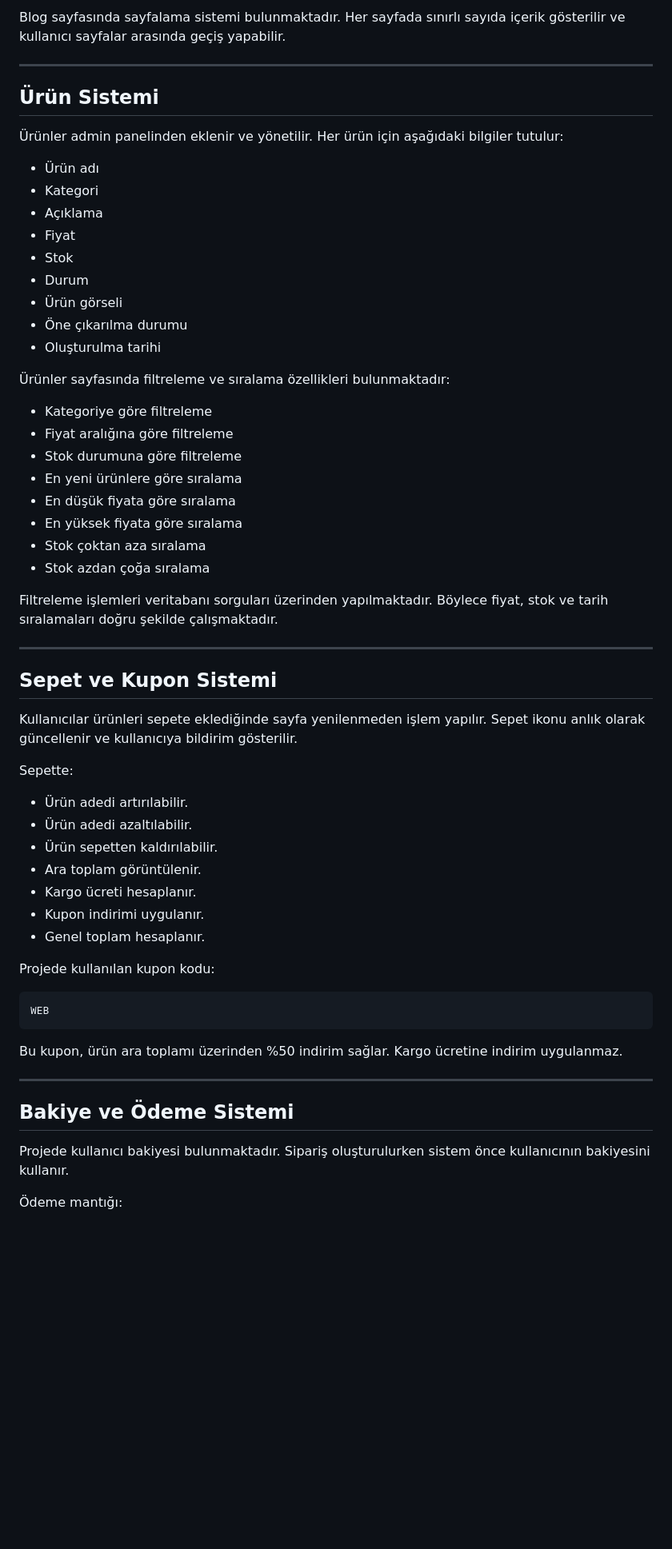
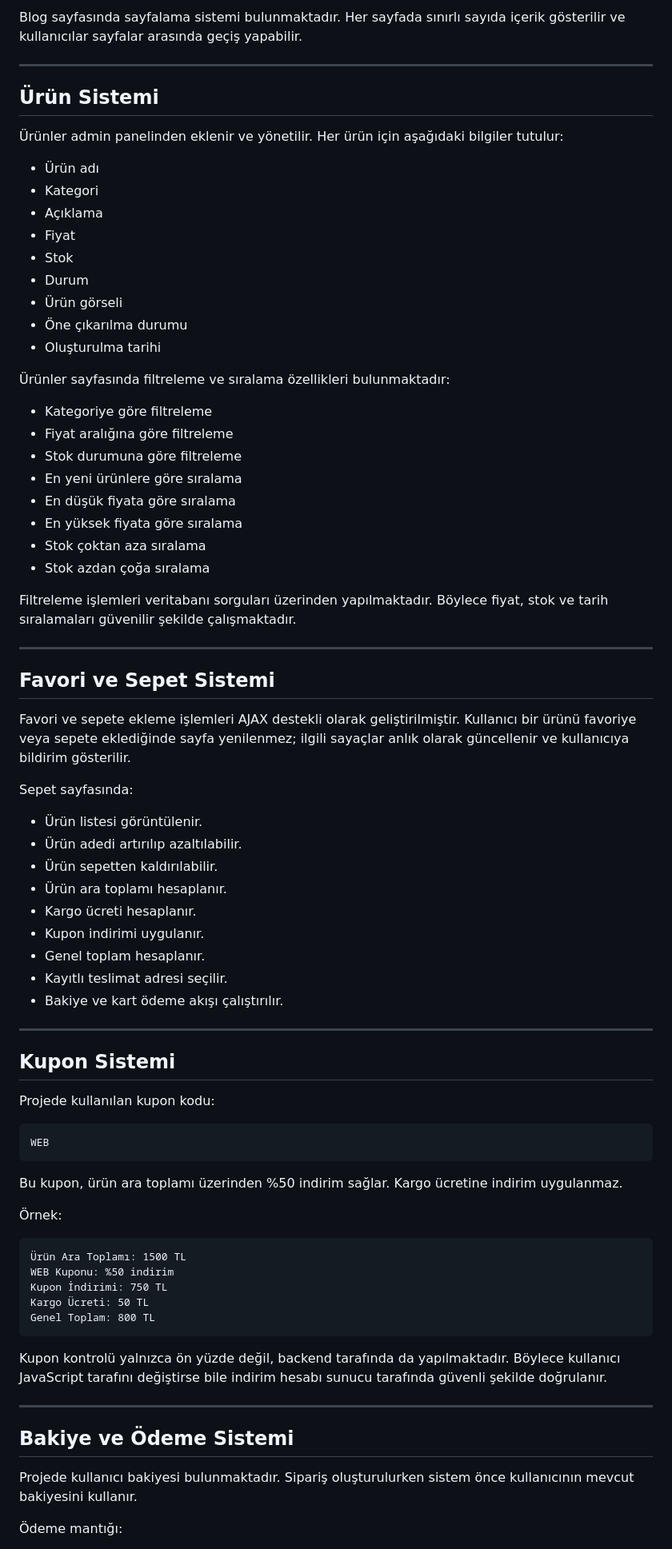
Before and after one commit to iremkryl/Merilyen-E-Ticaret, a Markdown page: README.md, the part around one of its changes. Shown at 80% size. GitHub-like rendering; blank space fills up the shorter version.

Commit message:
README.md güncellendi.

````diff
--- a/README.md
+++ b/README.md
@@ -155,5 +164,5 @@ Blog
 
-Blog sayfasında sayfalama sistemi bulunmaktadır. Her sayfada sınırlı sayıda içerik gösterilir ve kullanıcı sayfalar arasında geçiş yapabilir.
+Blog sayfasında sayfalama sistemi bulunmaktadır. Her sayfada sınırlı sayıda içerik gösterilir ve kullanıcılar sayfalar arasında geçiş yapabilir.
 
 ---
 
@@ -161,44 +170,50 @@ Blog sayfasında sayfalama sistemi bulunmaktadır. Her sayfada sınırlı sayıd
 
 Ürünler admin panelinden eklenir ve yönetilir. Her ürün için aşağıdaki bilgiler tutulur:
 
-* Ürün adı
-* Kategori
-* Açıklama
-* Fiyat
-* Stok
-* Durum
-* Ürün görseli
-* Öne çıkarılma durumu
-* Oluşturulma tarihi
+- Ürün adı
+- Kategori
+- Açıklama
+- Fiyat
+- Stok
+- Durum
+- Ürün görseli
+- Öne çıkarılma durumu
+- Oluşturulma tarihi
 
 Ürünler sayfasında filtreleme ve sıralama özellikleri bulunmaktadır:
 
-* Kategoriye göre filtreleme
-* Fiyat aralığına göre filtreleme
-* Stok durumuna göre filtreleme
-* En yeni ürünlere göre sıralama
-* En düşük fiyata göre sıralama
-* En yüksek fiyata göre sıralama
-* Stok çoktan aza sıralama
-* Stok azdan çoğa sıralama
+- Kategoriye göre filtreleme
+- Fiyat aralığına göre filtreleme
+- Stok durumuna göre filtreleme
+- En yeni ürünlere göre sıralama
+- En düşük fiyata göre sıralama
+- En yüksek fiyata göre sıralama
+- Stok çoktan aza sıralama
+- Stok azdan çoğa sıralama
 
-Filtreleme işlemleri veritabanı sorguları üzerinden yapılmaktadır. Böylece fiyat, stok ve tarih sıralamaları doğru şekilde çalışmaktadır.
+Filtreleme işlemleri veritabanı sorguları üzerinden yapılmaktadır. Böylece fiyat, stok ve tarih sıralamaları güvenilir şekilde çalışmaktadır.
 
 ---
 
-## Sepet ve Kupon Sistemi
+## Favori ve Sepet Sistemi
 
-Kullanıcılar ürünleri sepete eklediğinde sayfa yenilenmeden işlem yapılır. Sepet ikonu anlık olarak güncellenir ve kullanıcıya bildirim gösterilir.
+Favori ve sepete ekleme işlemleri AJAX destekli olarak geliştirilmiştir. Kullanıcı bir ürünü favoriye veya sepete eklediğinde sayfa yenilenmez; ilgili sayaçlar anlık olarak güncellenir ve kullanıcıya bildirim gösterilir.
 
-Sepette:
+Sepet sayfasında:
 
-* Ürün adedi artırılabilir.
-* Ürün adedi azaltılabilir.
-* Ürün sepetten kaldırılabilir.
-* Ara toplam görüntülenir.
-* Kargo ücreti hesaplanır.
-* Kupon indirimi uygulanır.
-* Genel toplam hesaplanır.
+- Ürün listesi görüntülenir.
+- Ürün adedi artırılıp azaltılabilir.
+- Ürün sepetten kaldırılabilir.
+- Ürün ara toplamı hesaplanır.
+- Kargo ücreti hesaplanır.
+- Kupon indirimi uygulanır.
+- Genel toplam hesaplanır.
+- Kayıtlı teslimat adresi seçilir.
+- Bakiye ve kart ödeme akışı çalıştırılır.
+
+---
+
+## Kupon Sistemi
 
 Projede kullanılan kupon kodu:
 
@@ -208,11 +223,23 @@ WEB
 
 Bu kupon, ürün ara toplamı üzerinden %50 indirim sağlar. Kargo ücretine indirim uygulanmaz.
 
+Örnek:
+
+```text
+Ürün Ara Toplamı: 1500 TL
+WEB Kuponu: %50 indirim
+Kupon İndirimi: 750 TL
+Kargo Ücreti: 50 TL
+Genel Toplam: 800 TL
+```
+
+Kupon kontrolü yalnızca ön yüzde değil, backend tarafında da yapılmaktadır. Böylece kullanıcı JavaScript tarafını değiştirse bile indirim hesabı sunucu tarafında güvenli şekilde doğrulanır.
+
 ---
 
 ## Bakiye ve Ödeme Sistemi
 
-Projede kullanıcı bakiyesi bulunmaktadır. Sipariş oluşturulurken sistem önce kullanıcının bakiyesini kullanır.
+Projede kullanıcı bakiyesi bulunmaktadır. Sipariş oluşturulurken sistem önce kullanıcının mevcut bakiyesini kullanır.
 
 Ödeme mantığı:
 
````
Also changed, not shown: other parts of README.md (+231 -160 lines).
